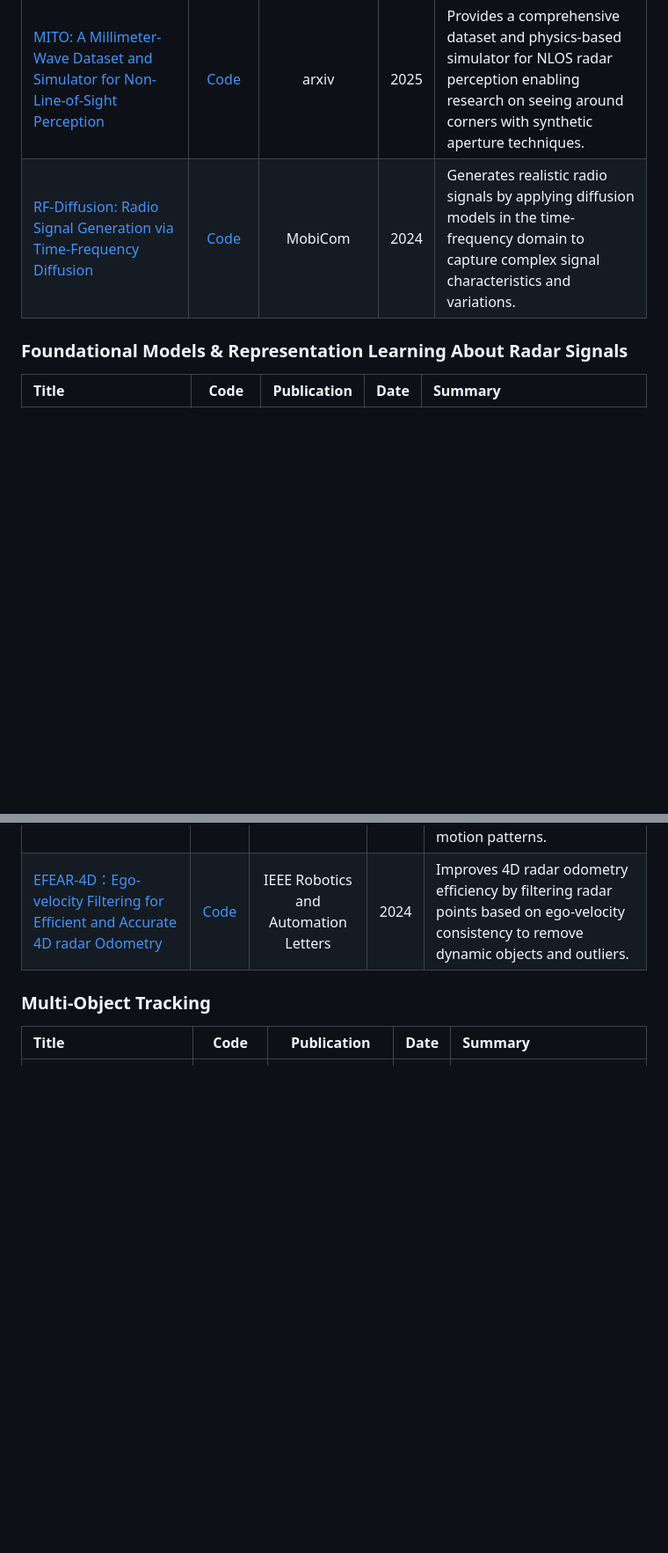
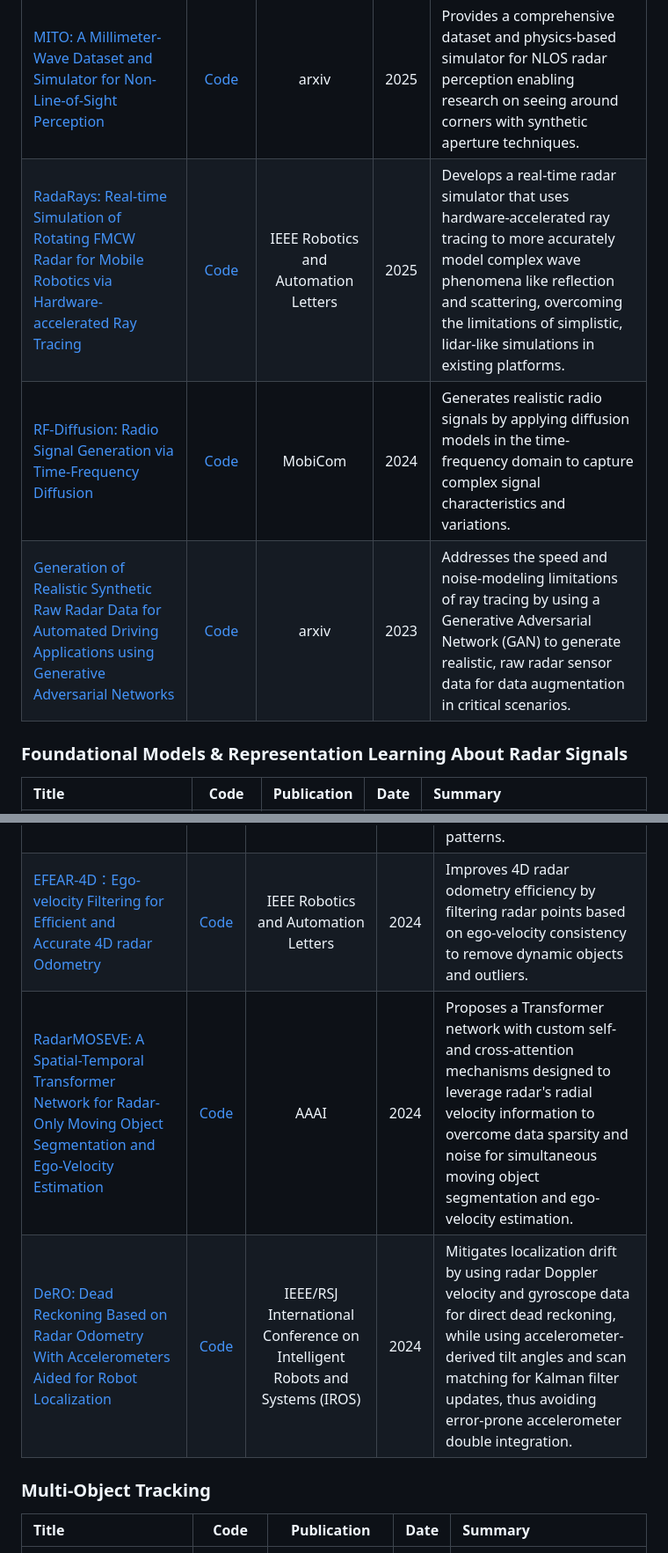
Before and after one commit to Armorhtk/awesome-mmwave-radar-perception, a Markdown page: README.md, 2 parts joined by grey strips. Shown: that part at 88% size. Rendered like a GitHub page; blank space fills up the shorter version.

```diff
--- a/README.md
+++ b/README.md
@@ -96,7 +96,10 @@ This list is curated based on the following standards, in order of priority:
 | [Simulate Any Radar: Attribute-Controllable Radar Simulation via Waveform Parameter Embedding](https://arxiv.org/abs/2506.03134) | [Code](https://github.com/zhuxing0/SA-Radar) | arxiv | 2025 | Enables controllable radar simulation across different configurations by embedding waveform parameters into generative models for flexible data augmentation. |
 | [L2RDaS: Synthesizing 4D Radar Tensors for Model Generalization via Dataset Expansion](https://arxiv.org/abs/2503.03637) | [Project](https://github.com/kaist-avelab/K-Radar) | arxiv | 2025 | Improves model generalization by synthesizing realistic 4D radar tensors through learning-to-learn approaches that expand training dataset diversity. |
 | [MITO: A Millimeter-Wave Dataset and Simulator for Non-Line-of-Sight Perception](https://arxiv.org/abs/2502.10259) | [Code](https://github.com/signalkinetics/MITO_Codebase/tree/main) | arxiv | 2025 | Provides a comprehensive dataset and physics-based simulator for NLOS radar perception enabling research on seeing around corners with synthetic aperture techniques. |
+| [RadaRays: Real-time Simulation of Rotating FMCW Radar for Mobile Robotics via Hardware-accelerated Ray Tracing](https://ieeexplore.ieee.org/abstract/document/10845807) | [Code](https://github.com/uos/radarays) | IEEE Robotics and Automation Letters | 2025 | Develops a real-time radar simulator that uses hardware-accelerated ray tracing to more accurately model complex wave phenomena like reflection and scattering, overcoming the limitations of simplistic, lidar-like simulations in existing platforms.|
 | [RF-Diffusion: Radio Signal Generation via Time-Frequency Diffusion](https://dl.acm.org/doi/10.1145/3636534.3649348) | [Code](https://github.com/yourusername/RF-Diffusion) | MobiCom | 2024 | Generates realistic radio signals by applying diffusion models in the time-frequency domain to capture complex signal characteristics and variations. |
+| [Generation of Realistic Synthetic Raw Radar Data for Automated Driving Applications using Generative Adversarial Networks](https://arxiv.org/abs/2308.02632) | [Code](https://github.com/eduardo-candioto-fidelis/raw-radar-data-generation) | arxiv | 2023 | Addresses the speed and noise-modeling limitations of ray tracing by using a Generative Adversarial Network (GAN) to generate realistic, raw radar sensor data for data augmentation in critical scenarios.|
+
 
 ### Foundational Models & Representation Learning About Radar Signals
 
@@ -162,6 +165,8 @@ This list is curated based on the following standards, in order of priority:
 | [Ground-Optimized 4D Radar-Inertial Odometry via Continuous Velocity Integration using Gaussian Process](https://arxiv.org/abs/2502.08093) | [Code](https://github.com/wooseongY/Go-RIO) | arXiv | 2025 | Optimizes radar-inertial odometry for ground vehicles by using Gaussian processes to model continuous velocity integration and handle ground constraint. |
 | [Equi-RO: A 4D mmWave Radar Odometry via Equivariant Networks](https://arxiv.org/abs/2509.20674)| N/A | arxiv | 2025 | Achieves robust radar odometry by leveraging equivariant neural networks that respect geometric transformations and improve generalization across diverse motion patterns. |
 | [EFEAR-4D：Ego-velocity Filtering for Efficient and Accurate 4D radar Odometry](https://ieeexplore.ieee.org/document/10685149) | [Code](https://github.com/CLASS-Lab/EFEAR-4D) | IEEE Robotics and Automation Letters | 2024 | Improves 4D radar odometry efficiency by filtering radar points based on ego-velocity consistency to remove dynamic objects and outliers. |
+| [RadarMOSEVE: A Spatial-Temporal Transformer Network for Radar-Only Moving Object Segmentation and Ego-Velocity Estimation](https://ojs.aaai.org/index.php/AAAI/article/view/28240) | [Code](https://github.com/ORCA-Uboat/RadarMOSEVE) | AAAI | 2024 | Proposes a Transformer network with custom self- and cross-attention mechanisms designed to leverage radar's radial velocity information to overcome data sparsity and noise for simultaneous moving object segmentation and ego-velocity estimation. |
+| [DeRO: Dead Reckoning Based on Radar Odometry With Accelerometers Aided for Robot Localization](https://ieeexplore.ieee.org/document/10801645) | [Code](https://github.com/hoangvietdo/dero) |IEEE/RSJ International Conference on Intelligent Robots and Systems (IROS) | 2024 | Mitigates localization drift by using radar Doppler velocity and gyroscope data for direct dead reckoning, while using accelerometer-derived tilt angles and scan matching for Kalman filter updates, thus avoiding error-prone accelerometer double integration.|
 
 ### Multi-Object Tracking
 
```
Also changed, not shown: other parts of README.md (+3 -3 lines).
